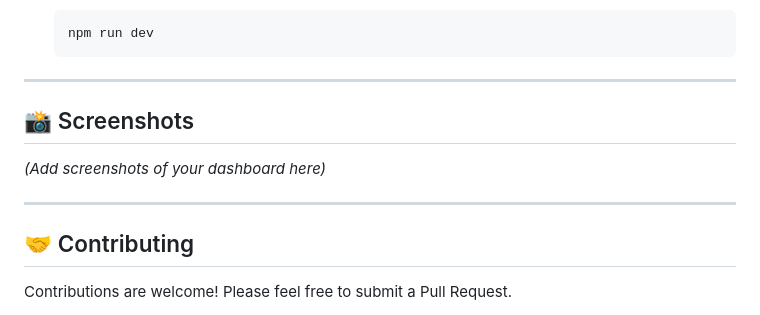
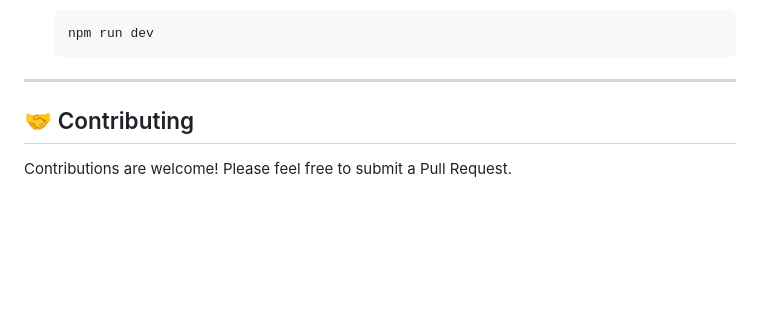
Before and after one commit to Nitram2704/Smart-Adapt-CV, a Markdown page: README.md, the part around the change. Drawn GitHub-style; blank space fills up the shorter version.

Commit message:
Remove screenshots section from README
Removed the screenshots section from the README.

```diff
--- a/README.md
+++ b/README.md
@@ -88,11 +88,7 @@
 
 ---
 
-## 📸 Screenshots
 
-*(Add screenshots of your dashboard here)*
-
----
 
 ## 🤝 Contributing
 
```
